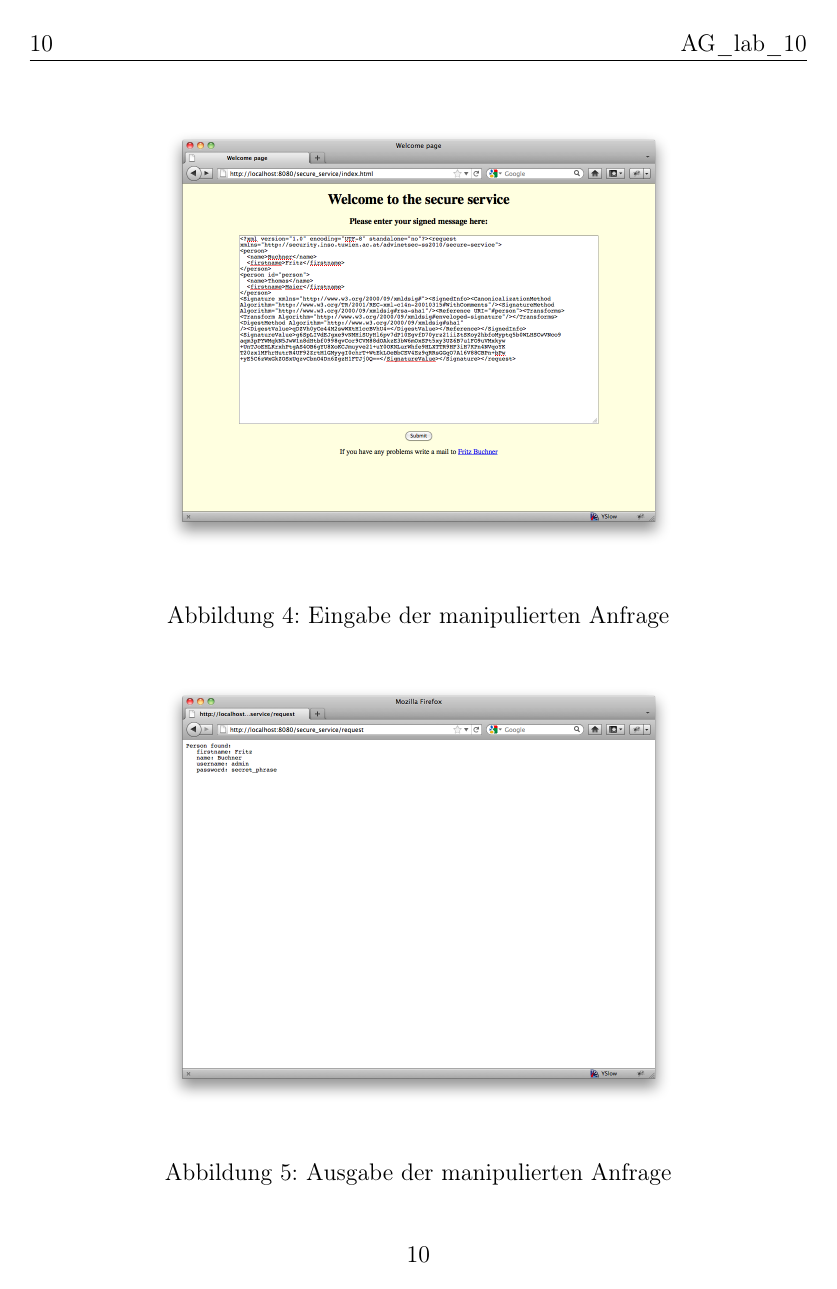
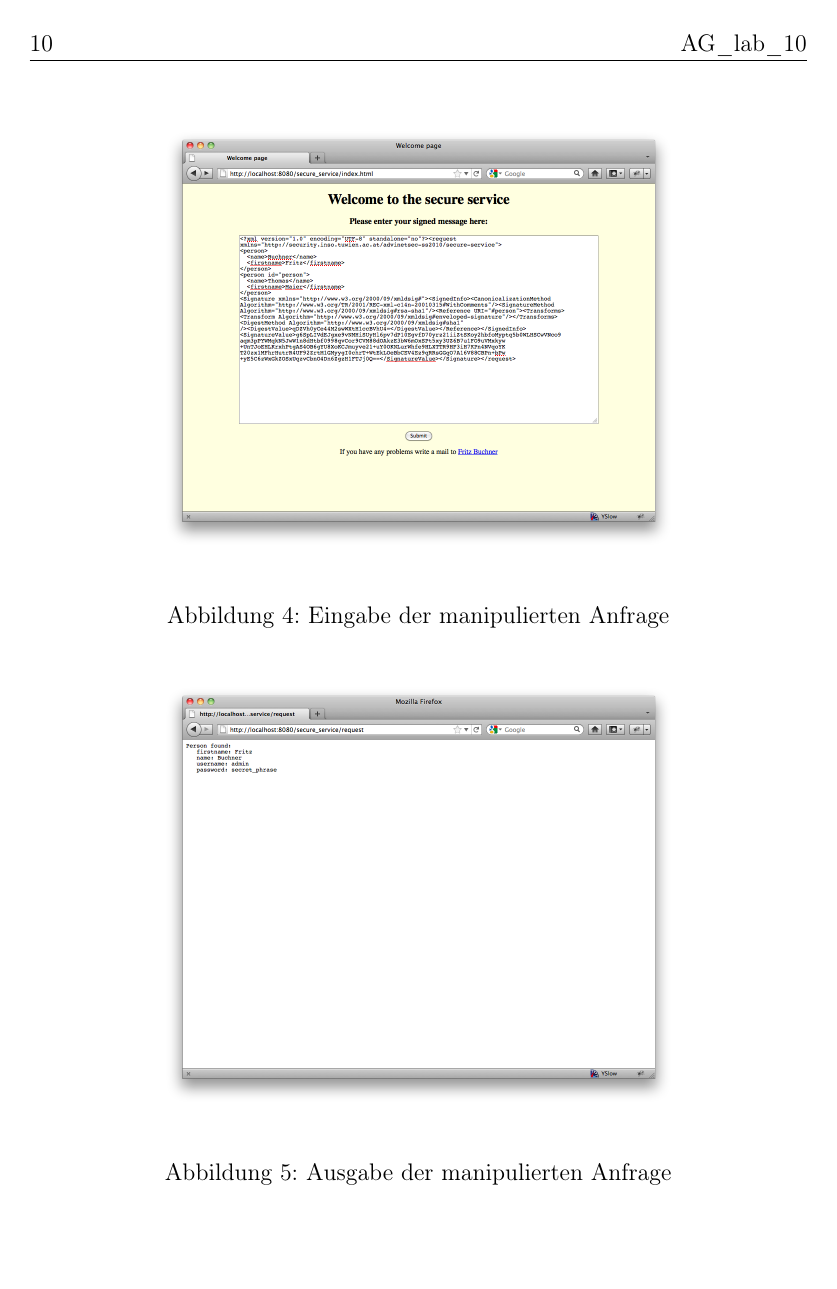
Before and after one commit to chochreiner/AISec, a LaTeX document (10.tex): page 10 of 27. Compiled offline with pdfLaTeX.

Commit message:
fix pagenumber

```diff
--- a/10.tex
+++ b/10.tex
@@ -15,6 +15,10 @@
 
 \lhead{\fancyplain{}{\thepage}}
 \rhead{\fancyplain{}{AG\_lab\_10}}
+\chead{}
+\lfoot{}
+\cfoot{}
+\rfoot{}
 
 
 \title{Advanced Internet Security VU SS2011}
```
